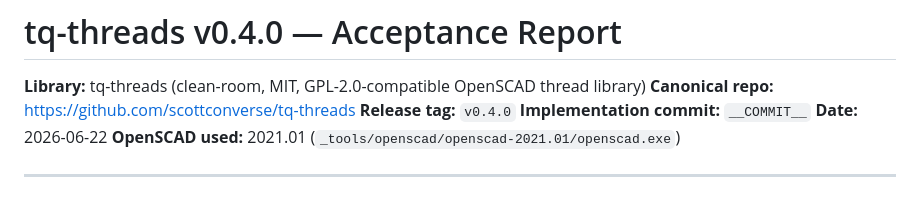
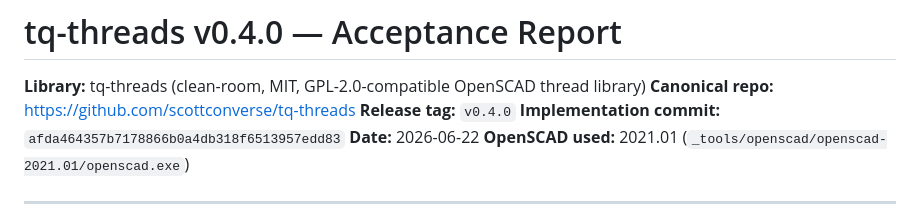
Before and after one commit to scottconverse/tq-threads, a Markdown page: ACCEPTANCE-REPORT-v0.4.0.md, the part around the change. Rendered like a GitHub page.

Commit message:
docs: record implementation commit hash in v0.4.0 acceptance report
Co-Authored-By: Claude Opus 4.8 <noreply@anthropic.com>

```diff
--- a/ACCEPTANCE-REPORT-v0.4.0.md
+++ b/ACCEPTANCE-REPORT-v0.4.0.md
@@ -4,7 +4,7 @@
 **Library:** tq-threads (clean-room, MIT, GPL-2.0-compatible OpenSCAD thread library)
 **Canonical repo:** https://github.com/scottconverse/tq-threads
 **Release tag:** `v0.4.0`
-**Implementation commit:** `__COMMIT__`
+**Implementation commit:** `afda464357b7178866b0a4db318f6513957edd83`
 **Date:** 2026-06-22
 **OpenSCAD used:** 2021.01 (`_tools/openscad/openscad-2021.01/openscad.exe`)
 
```
